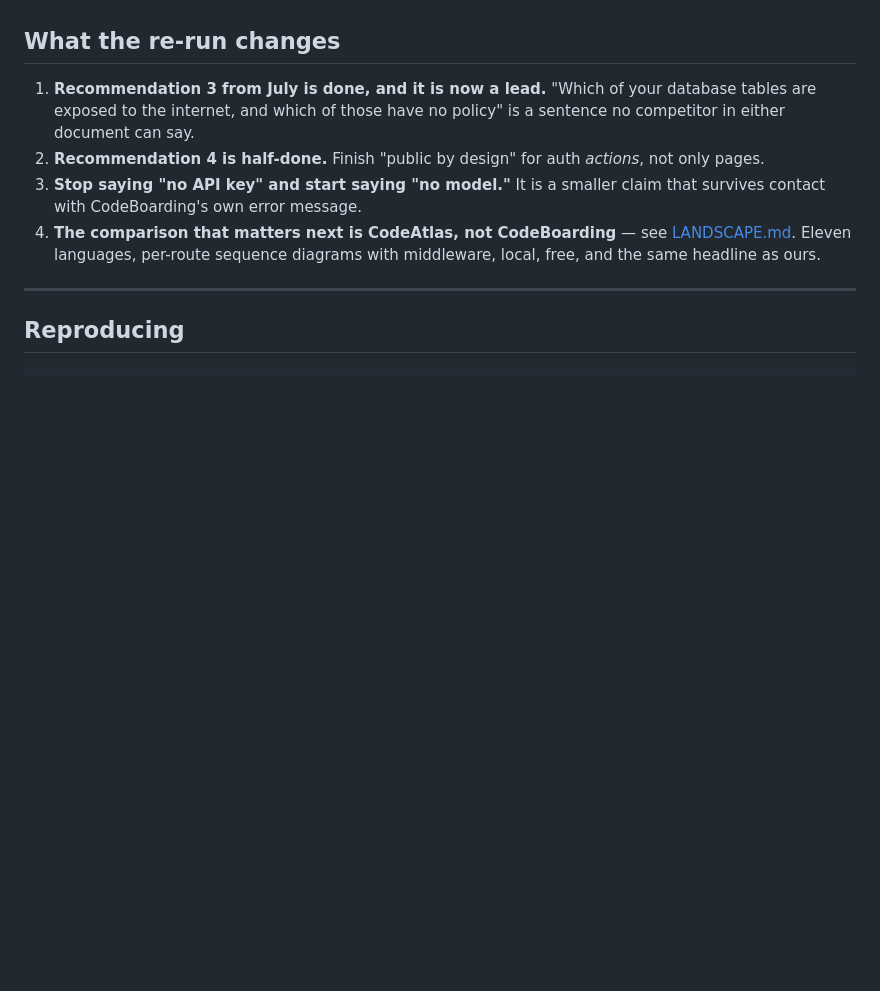
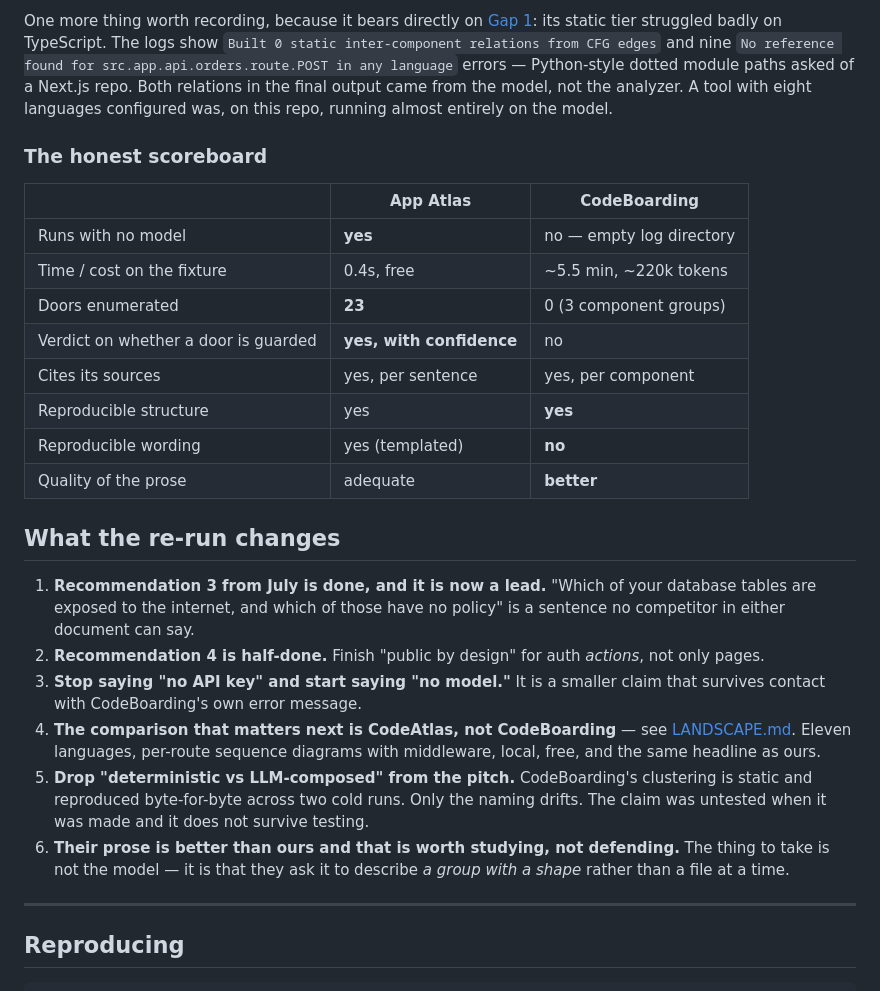
Before and after one commit to nhorto/App-Atlas, a Markdown page: docs/BAKEOFF.md, the part around one of its changes. Drawn GitHub-style; blank space fills up the shorter version.

```diff
--- a/docs/BAKEOFF.md
+++ b/docs/BAKEOFF.md
@@ -334,3 +409,23 @@ one open item in [#12](https://github.com/nhorto/App-Atlas/issues/12).
+One more thing worth recording, because it bears directly on
+[Gap 1](GAPS.md): its static tier struggled badly on TypeScript. The logs show
+`Built 0 static inter-component relations from CFG edges` and nine
+`No reference found for src.app.api.orders.route.POST in any language` errors — Python-style
+dotted module paths asked of a Next.js repo. Both relations in the final output came from
+the model, not the analyzer. A tool with eight languages configured was, on this repo,
+running almost entirely on the model.
+
+### The honest scoreboard
+
+| | App Atlas | CodeBoarding |
+|---|---|---|
+| Runs with no model | **yes** | no — empty log directory |
+| Time / cost on the fixture | 0.4s, free | ~5.5 min, ~220k tokens |
+| Doors enumerated | **23** | 0 (3 component groups) |
+| Verdict on whether a door is guarded | **yes, with confidence** | no |
+| Cites its sources | yes, per sentence | yes, per component |
+| Reproducible structure | yes | **yes** |
+| Reproducible wording | yes (templated) | **no** |
+| Quality of the prose | adequate | **better** |
 
 ## What the re-run changes
 
@@ -345,6 +440,12 @@ one open item in [#12](https://github.com/nhorto/App-Atlas/issues/12).
    [LANDSCAPE.md](LANDSCAPE.md#codeatlas--this-is-the-closest-competitor-and-july-filed-it-under-naming).
    Eleven languages, per-route sequence diagrams with middleware, local, free, and
    the same headline as ours.
+5. **Drop "deterministic vs LLM-composed" from the pitch.** CodeBoarding's clustering is
+   static and reproduced byte-for-byte across two cold runs. Only the naming drifts. The
+   claim was untested when it was made and it does not survive testing.
+6. **Their prose is better than ours and that is worth studying, not defending.** The
+   thing to take is not the model — it is that they ask it to describe *a group with a
+   shape* rather than a file at a time.
 
 ---
 
```
Also changed, not shown: other parts of docs/BAKEOFF.md (+77 -2 lines).
